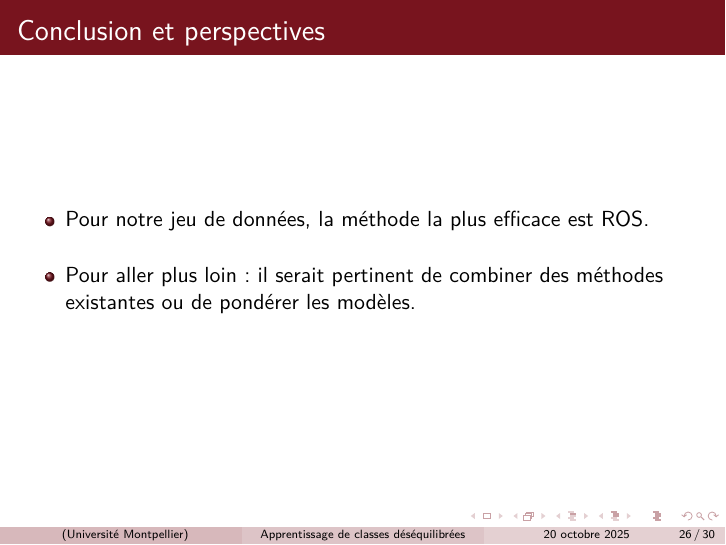
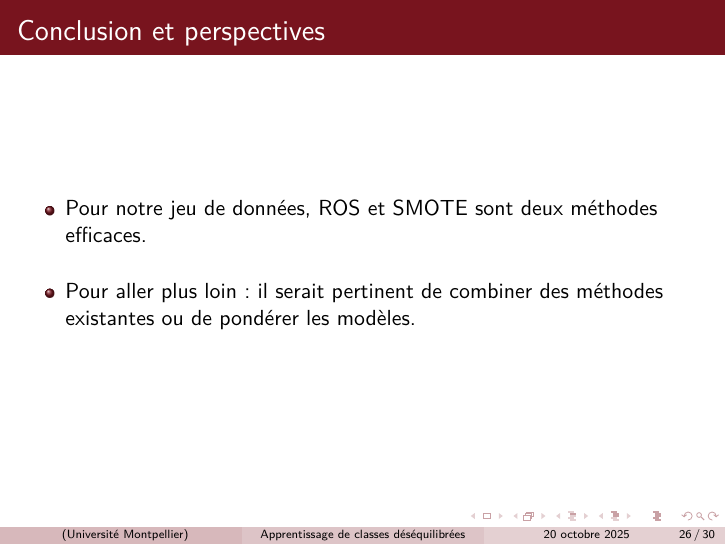
Before and after one commit to DamienMariac/classes-desequilibre, LaTeX slides (slides/beamer.tex): page 26 of 30. Compiled offline with pdfLaTeX.

Commit message:
correction

```diff
--- a/slides/beamer.tex
+++ b/slides/beamer.tex
@@ -374,8 +374,8 @@ Random Forest (200 arbres) & 0.60 & 0.95 & 0.85 \\
 
 \begin{frame}{Conclusion et perspectives}
     \begin{itemize}
-        \item Pour notre jeu de données, la méthode la plus efficace est ROS.\\[0.5cm]
-        \item  Pour aller plus loin : il serait pertinent de combiner des méthodes existantes ou de pondérer les modèles.
+        \item Pour notre jeu de données, ROS et SMOTE sont deux méthodes efficaces.\\[0.5cm]
+        \item Pour aller plus loin : il serait pertinent de combiner des méthodes existantes ou de pondérer les modèles.
     \end{itemize}
 \end{frame}
 
```
Also changed, not shown: slides/beamer.pdf.
